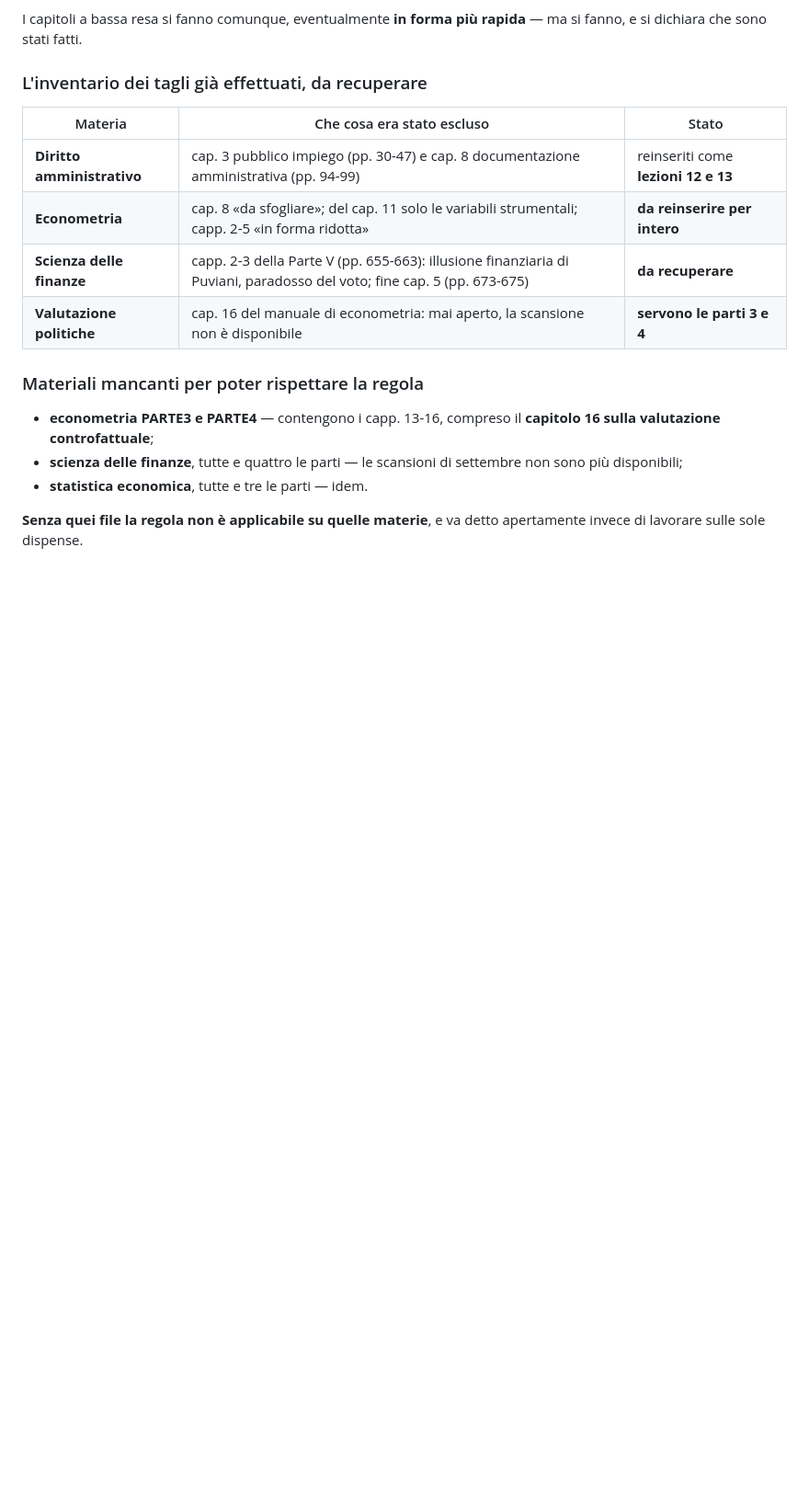
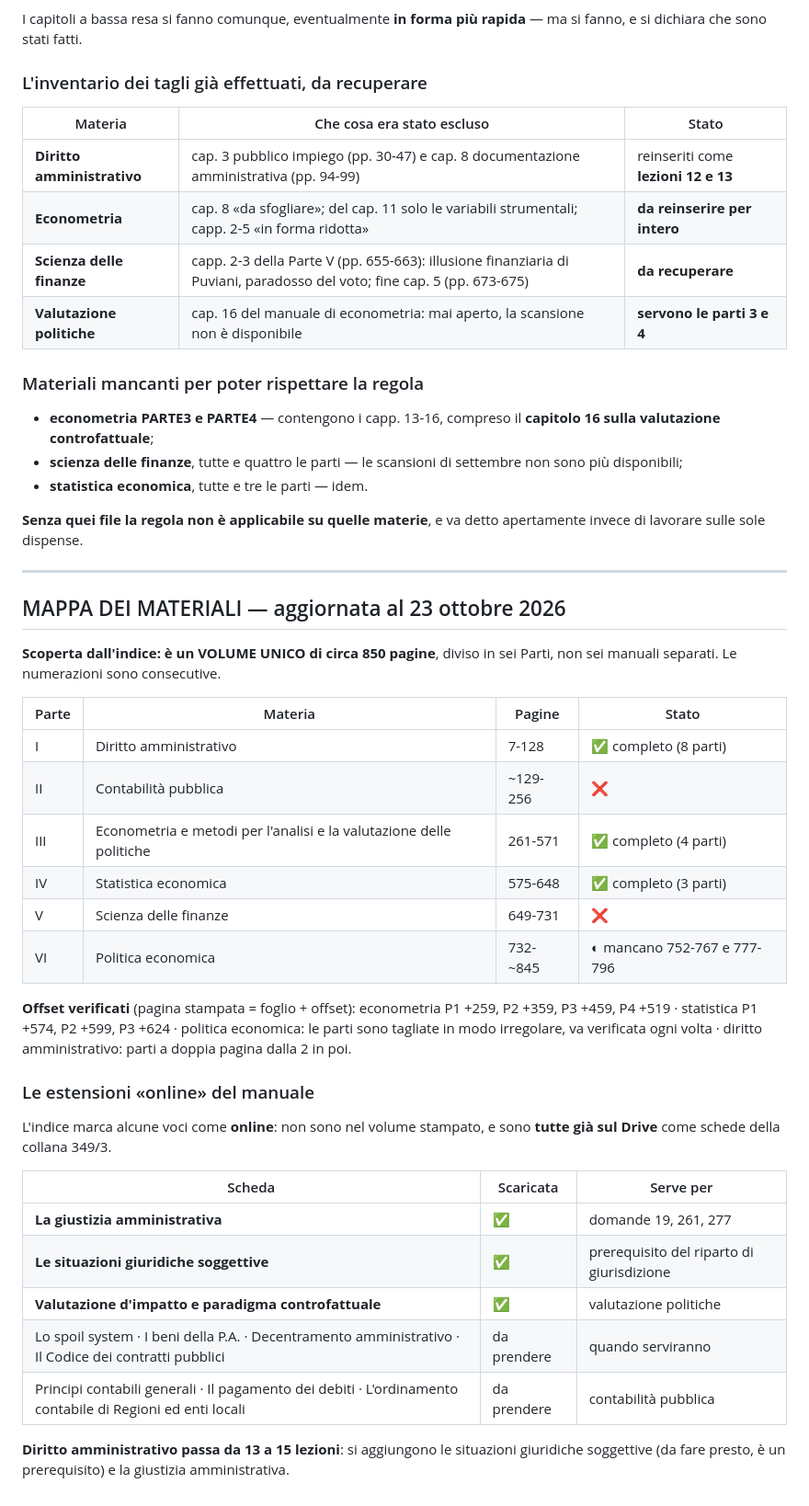
Before and after one commit to Valter90165/gitcourse, a Markdown page: concorso-294/progressi-orale.md, the part around the change. Shown at 92% size. GitHub-like rendering; blank space fills up the shorter version.

Commit message:
Mappa dei materiali: e' un volume unico di sei Parti, non sei manuali
L'indice caricato dalla studentessa chiarisce la struttura: un solo
volume di circa 850 pagine con numerazione consecutiva. Registrati gli
offset verificati per ogni scansione e lo stato per Parte.

Scoperta rilevante: alcune voci dell'indice sono marcate "online" e non
figurano nel volume stampato. Sono le schede della collana 349/3 gia'
presenti sul Drive, fra cui La giustizia amministrativa e Le situazioni
giuridiche soggettive: spiegano perche' quelle domande non trovavano
riscontro nelle otto parti caricate. Scaricate le due che servono
subito.

Statistica economica ora completa (575-648, tre parti).

Co-Authored-By: Claude Opus 5 <noreply@anthropic.com>
Claude-Session: https://claude.ai/code/session_01CDC5EBkKL9c2Q9yywK6jKA

```diff
--- a/concorso-294/progressi-orale.md
+++ b/concorso-294/progressi-orale.md
@@ -525,3 +525,42 @@ I capitoli a bassa resa si fanno comunque, eventualmente **in forma più rapida*
 
 **Senza quei file la regola non è applicabile su quelle materie**, e va detto
 apertamente invece di lavorare sulle sole dispense.
+
+---
+
+## MAPPA DEI MATERIALI — aggiornata al 23 ottobre 2026
+
+**Scoperta dall'indice: è un VOLUME UNICO di circa 850 pagine**, diviso in sei
+Parti, non sei manuali separati. Le numerazioni sono consecutive.
+
+| Parte | Materia | Pagine | Stato |
+|---|---|---|---|
+| I | Diritto amministrativo | 7-128 | ✅ completo (8 parti) |
+| II | Contabilità pubblica | ~129-256 | ❌ |
+| III | Econometria e metodi per l'analisi e la valutazione delle politiche | 261-571 | ✅ completo (4 parti) |
+| IV | Statistica economica | 575-648 | ✅ completo (3 parti) |
+| V | Scienza delle finanze | 649-731 | ❌ |
+| VI | Politica economica | 732-~845 | ◐ mancano 752-767 e 777-796 |
+
+**Offset verificati** (pagina stampata = foglio + offset):
+econometria P1 +259, P2 +359, P3 +459, P4 +519 · statistica P1 +574, P2 +599,
+P3 +624 · politica economica: le parti sono tagliate in modo irregolare, va
+verificata ogni volta · diritto amministrativo: parti a doppia pagina dalla 2
+in poi.
+
+### Le estensioni «online» del manuale
+
+L'indice marca alcune voci come **online**: non sono nel volume stampato, e sono
+**tutte già sul Drive** come schede della collana 349/3.
+
+| Scheda | Scaricata | Serve per |
+|---|---|---|
+| **La giustizia amministrativa** | ✅ | domande 19, 261, 277 |
+| **Le situazioni giuridiche soggettive** | ✅ | prerequisito del riparto di giurisdizione |
+| **Valutazione d'impatto e paradigma controfattuale** | ✅ | valutazione politiche |
+| Lo spoil system · I beni della P.A. · Decentramento amministrativo · Il Codice dei contratti pubblici | da prendere | quando serviranno |
+| Principi contabili generali · Il pagamento dei debiti · L'ordinamento contabile di Regioni ed enti locali | da prendere | contabilità pubblica |
+
+**Diritto amministrativo passa da 13 a 15 lezioni**: si aggiungono le situazioni
+giuridiche soggettive (da fare presto, è un prerequisito) e la giustizia
+amministrativa.
```
